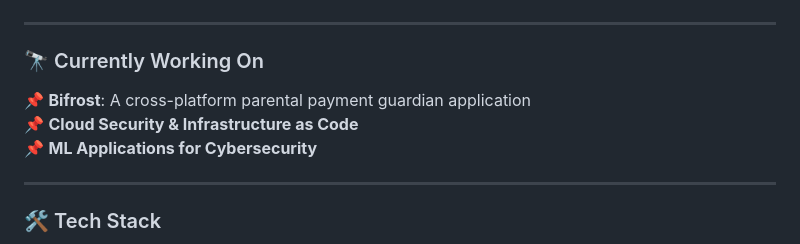
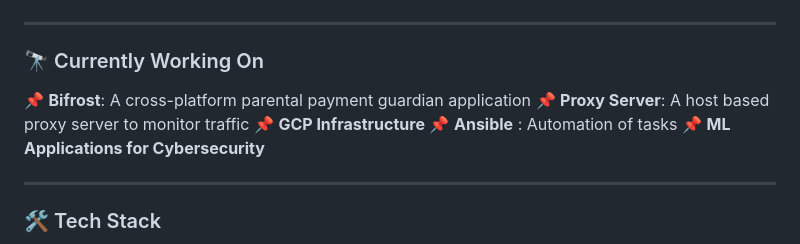
Before and after one commit to SoumitraRai/SoumitraRai, a Markdown page: README.md, the part around the change. Rendered like a GitHub page.

```diff
--- a/README.md
+++ b/README.md
@@ -34,7 +34,9 @@
 
 ### 🔭 Currently Working On
 📌 **Bifrost**: A cross-platform parental payment guardian application
-📌 **Cloud Security & Infrastructure as Code**
+📌 **Proxy Server**: A host based proxy server to monitor traffic
+📌 **GCP Infrastructure**
+📌 **Ansible** : Automation of tasks
 📌 **ML Applications for Cybersecurity**
 
 ---
```
